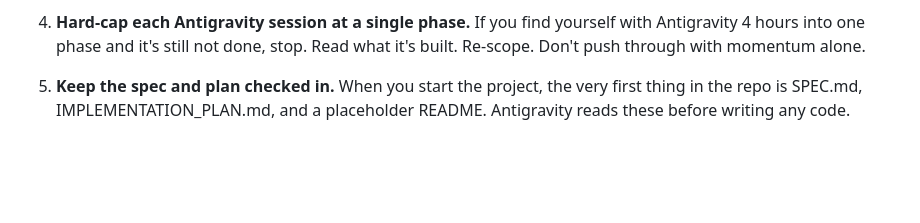
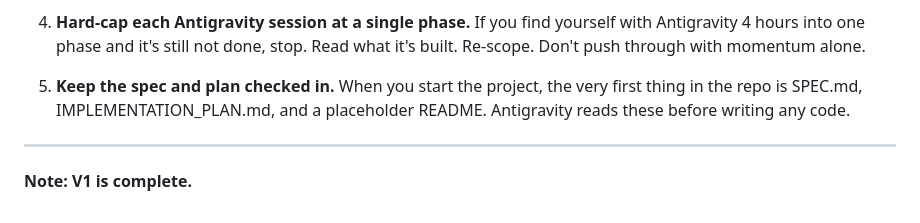
Before and after one commit to OmarAK-Git/tumbler, a Markdown page: IMPLEMENTATION_PLAN.md, the part around the change. Drawn GitHub-style; blank space fills up the shorter version.

```diff
--- a/IMPLEMENTATION_PLAN.md
+++ b/IMPLEMENTATION_PLAN.md
@@ -252,3 +252,7 @@ These are the safety rails for letting Antigravity do the work:
 4. **Hard-cap each Antigravity session at a single phase.** If you find yourself with Antigravity 4 hours into one phase and it's still not done, stop. Read what it's built. Re-scope. Don't push through with momentum alone.
 
 5. **Keep the spec and plan checked in.** When you start the project, the very first thing in the repo is SPEC.md, IMPLEMENTATION_PLAN.md, and a placeholder README. Antigravity reads these before writing any code.
+
+***
+
+**Note: V1 is complete.**
```
Also changed, not shown: README.md (+53 -24 lines), cri/fix_5_result.png (renamed from cri/fix_1.1_result.png), 10 other files.
